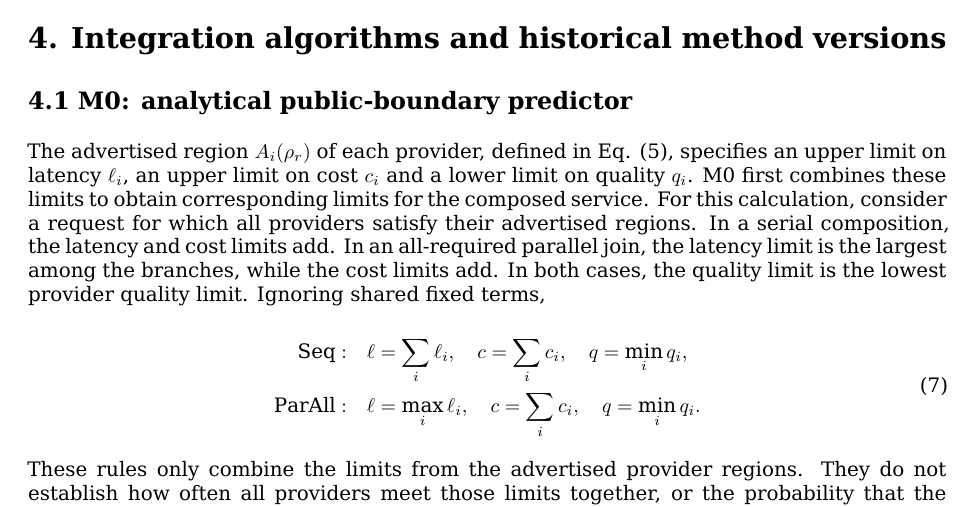
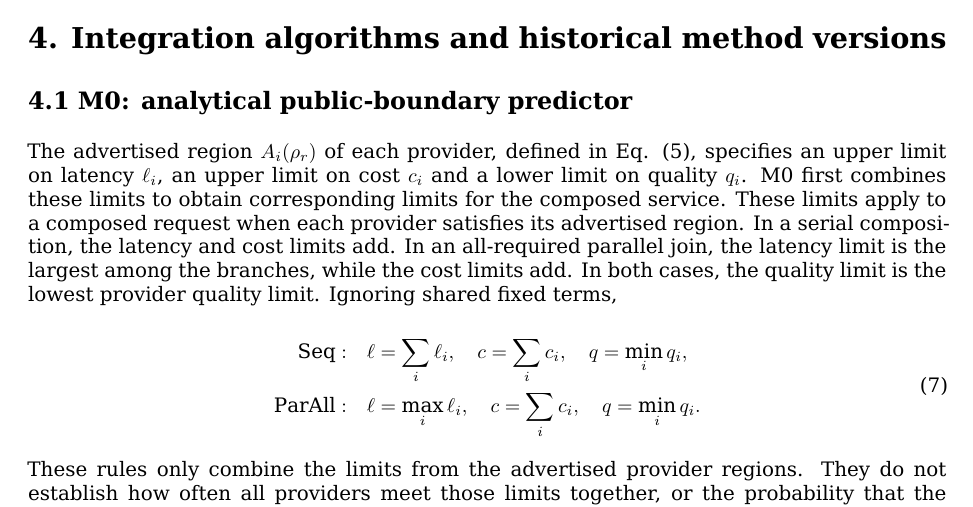
Before and after one commit to ildefons/praise-cao-sim, a LaTeX document (first_science/b1/report/overleaf/main.tex): part of page 7 of 26, cut so that both start at the same text. Compiled offline with XeLaTeX.

Commit message:
Make M0 composition condition explicit in LaTeX manuscript

```diff
--- a/first_science/b1/report/overleaf/main.tex
+++ b/first_science/b1/report/overleaf/main.tex
@@ -175,7 +175,7 @@ The post-result I1/I2 experiments were developed in the repository's \texttt{fir
 
 \subsection*{4.1 M0: analytical public-boundary predictor}
 
-The advertised region $A_i(\rho_r)$ of each provider, defined in Eq. (5), specifies an upper limit on latency $\ell_i$, an upper limit on cost $c_i$ and a lower limit on quality $q_i$. M0 first combines these limits to obtain corresponding limits for the composed service. For this calculation, consider a request for which all providers satisfy their advertised regions. In a serial composition, the latency and cost limits add. In an all-required parallel join, the latency limit is the largest among the branches, while the cost limits add. In both cases, the quality limit is the lowest provider quality limit. Ignoring shared fixed terms,
+The advertised region $A_i(\rho_r)$ of each provider, defined in Eq. (5), specifies an upper limit on latency $\ell_i$, an upper limit on cost $c_i$ and a lower limit on quality $q_i$. M0 first combines these limits to obtain corresponding limits for the composed service. These limits apply to a composed request when each provider satisfies its advertised region. In a serial composition, the latency and cost limits add. In an all-required parallel join, the latency limit is the largest among the branches, while the cost limits add. In both cases, the quality limit is the lowest provider quality limit. Ignoring shared fixed terms,
 
 \begin{equation*}
 \begin{aligned}
```
